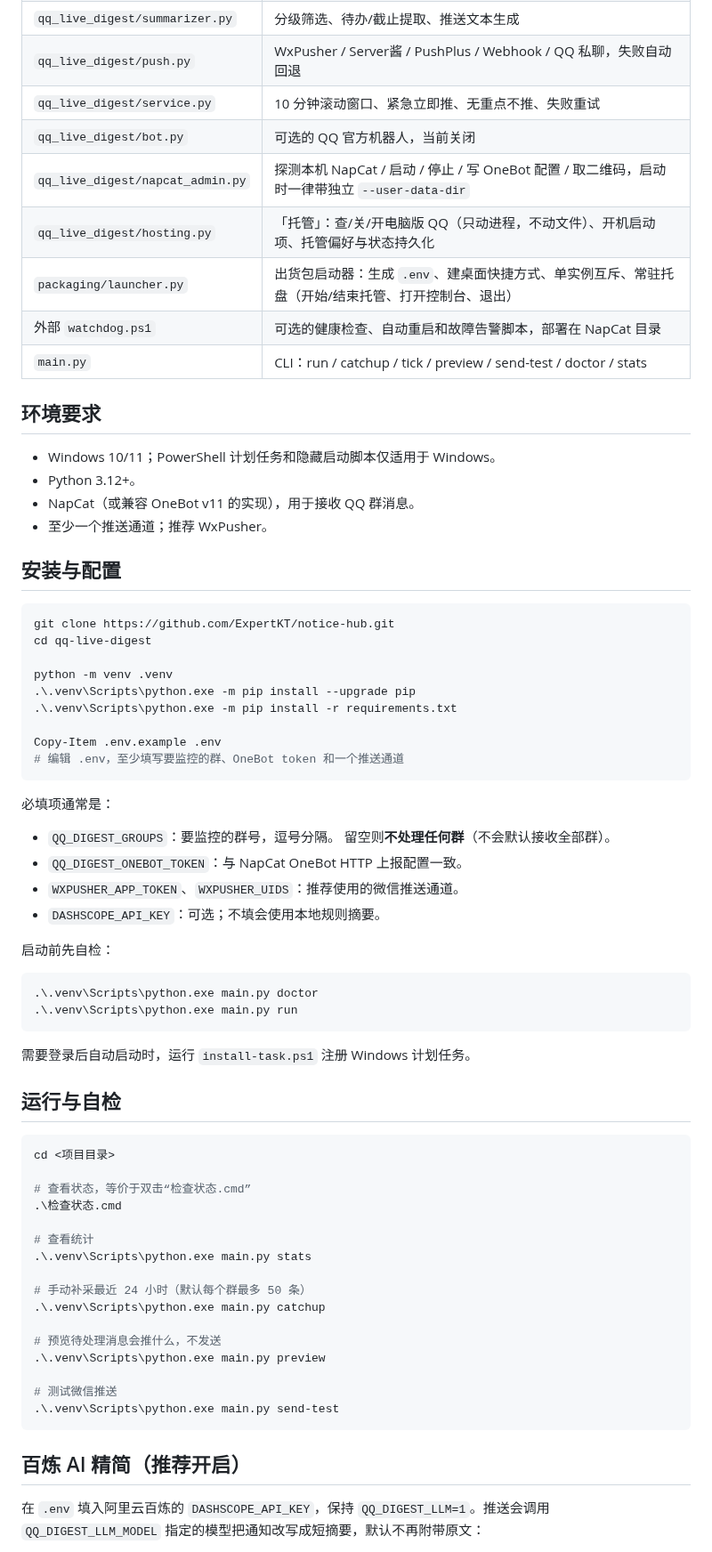
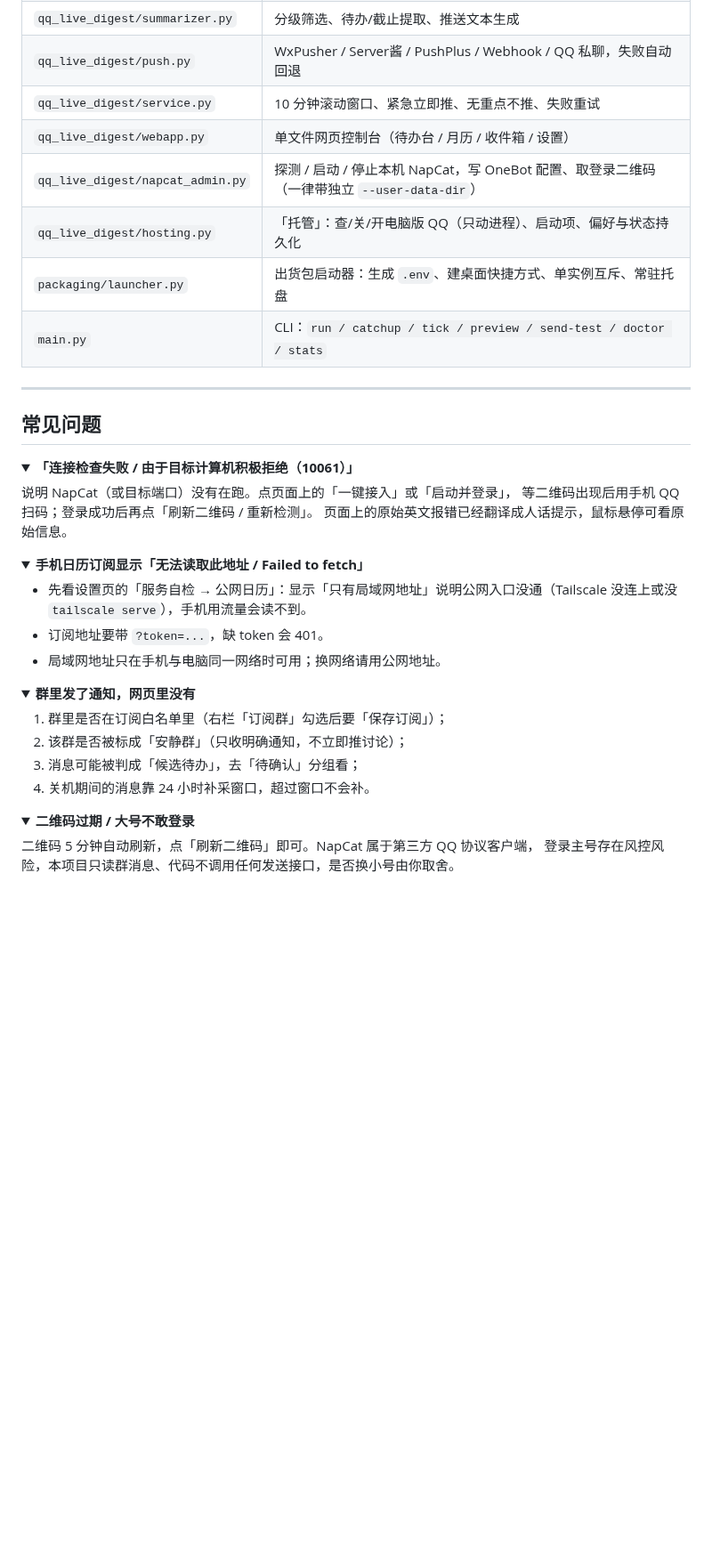
Before and after one commit to ExpertKT/notice-hub, a Markdown page: README.md, the part around one of its changes. Shown at 89% size. GitHub-like rendering; folded sections open; blank space fills up the shorter version.

````diff
--- a/README.md
+++ b/README.md
@@ -58,74 +253,51 @@
 | `qq_live_digest/summarizer.py` | 分级筛选、待办/截止提取、推送文本生成 |
 | `qq_live_digest/push.py` | WxPusher / Server酱 / PushPlus / Webhook / QQ 私聊，失败自动回退 |
 | `qq_live_digest/service.py` | 10 分钟滚动窗口、紧急立即推、无重点不推、失败重试 |
-| `qq_live_digest/bot.py` | 可选的 QQ 官方机器人，当前关闭 |
-| `qq_live_digest/napcat_admin.py` | 探测本机 NapCat / 启动 / 停止 / 写 OneBot 配置 / 取二维码，启动时一律带独立 `--user-data-dir` |
-| `qq_live_digest/hosting.py` | 「托管」：查/关/开电脑版 QQ（只动进程，不动文件）、开机启动项、托管偏好与状态持久化 |
-| `packaging/launcher.py` | 出货包启动器：生成 `.env`、建桌面快捷方式、单实例互斥、常驻托盘（开始/结束托管、打开控制台、退出） |
-| 外部 `watchdog.ps1` | 可选的健康检查、自动重启和故障告警脚本，部署在 NapCat 目录 |
-| `main.py` | CLI：run / catchup / tick / preview / send-test / doctor / stats |
+| `qq_live_digest/webapp.py` | 单文件网页控制台（待办台 / 月历 / 收件箱 / 设置） |
+| `qq_live_digest/napcat_admin.py` | 探测 / 启动 / 停止本机 NapCat，写 OneBot 配置、取登录二维码（一律带独立 `--user-data-dir`） |
+| `qq_live_digest/hosting.py` | 「托管」：查/关/开电脑版 QQ（只动进程）、启动项、偏好与状态持久化 |
+| `packaging/launcher.py` | 出货包启动器：生成 `.env`、建桌面快捷方式、单实例互斥、常驻托盘 |
+| `main.py` | CLI：`run / catchup / tick / preview / send-test / doctor / stats` |
 
-## 环境要求
+</details>
 
-- Windows 10/11；PowerShell 计划任务和隐藏启动脚本仅适用于 Windows。
-- Python 3.12+。
-- NapCat（或兼容 OneBot v11 的实现），用于接收 QQ 群消息。
-- 至少一个推送通道；推荐 WxPusher。
+---
 
-## 安装与配置
+## 常见问题
 
-```powershell
-git clone https://github.com/ExpertKT/notice-hub.git
-cd qq-live-digest
+<details>
+<summary><b>「连接检查失败 / 由于目标计算机积极拒绝（10061）」</b></summary>
 
-python -m venv .venv
-.\.venv\Scripts\python.exe -m pip install --upgrade pip
-.\.venv\Scripts\python.exe -m pip install -r requirements.txt
+说明 NapCat（或目标端口）没有在跑。点页面上的「一键接入」或「启动并登录」，
+等二维码出现后用手机 QQ 扫码；登录成功后再点「刷新二维码 / 重新检测」。
+页面上的原始英文报错已经翻译成人话提示，鼠标悬停可看原始信息。
 
-Copy-Item .env.example .env
-# 编辑 .env，至少填写要监控的群、OneBot token 和一个推送通道
-```
+</details>
 
-必填项通常是：
+<details>
+<summary><b>手机日历订阅显示「无法读取此地址 / Failed to fetch」</b></summary>
 
-- `QQ_DIGEST_GROUPS`：要监控的群号，逗号分隔。
-  留空则**不处理任何群**（不会默认接收全部群）。
-- `QQ_DIGEST_ONEBOT_TOKEN`：与 NapCat OneBot HTTP 上报配置一致。
-- `WXPUSHER_APP_TOKEN`、`WXPUSHER_UIDS`：推荐使用的微信推送通道。
-- `DASHSCOPE_API_KEY`：可选；不填会使用本地规则摘要。
+- 先看设置页的「服务自检 → 公网日历」：显示「只有局域网地址」说明公网入口没通（Tailscale 没连上或没 `tailscale serve`），手机用流量会读不到。
+- 订阅地址要带 `?token=...`，缺 token 会 401。
+- 局域网地址只在手机与电脑同一网络时可用；换网络请用公网地址。
 
-启动前先自检：
+</details>
 
-```powershell
-.\.venv\Scripts\python.exe main.py doctor
-.\.venv\Scripts\python.exe main.py run
-```
+<details>
+<summary><b>群里发了通知，网页里没有</b></summary>
 
-需要登录后自动启动时，运行 `install-task.ps1` 注册 Windows 计划任务。
+1. 群里是否在订阅白名单里（右栏「订阅群」勾选后要「保存订阅」）；
+2. 该群是否被标成「安静群」（只收明确通知，不立即推讨论）；
+3. 消息可能被判成「候选待办」，去「待确认」分组看；
+4. 关机期间的消息靠 24 小时补采窗口，超过窗口不会补。
 
-## 运行与自检
+</details>
 
-```powershell
-cd <项目目录>
+<details>
+<summary><b>二维码过期 / 大号不敢登录</b></summary>
 
-# 查看状态，等价于双击“检查状态.cmd”
-.\检查状态.cmd
+二维码 5 分钟自动刷新，点「刷新二维码」即可。NapCat 属于第三方 QQ 协议客户端，
+登录主号存在风控风险，本项目只读群消息、代码不调用任何发送接口，是否换小号由你取舍。
 
-# 查看统计
-.\.venv\Scripts\python.exe main.py stats
+</details>
 
-# 手动补采最近 24 小时（默认每个群最多 50 条）
-.\.venv\Scripts\python.exe main.py catchup
-
-# 预览待处理消息会推什么，不发送
-.\.venv\Scripts\python.exe main.py preview
-
-# 测试微信推送
-.\.venv\Scripts\python.exe main.py send-test
-```
-
-## 百炼 AI 精简（推荐开启）
-
-在 `.env` 填入阿里云百炼的 `DASHSCOPE_API_KEY`，保持 `QQ_DIGEST_LLM=1`。推送会调用
-`QQ_DIGEST_LLM_MODEL` 指定的模型把通知改写成短摘要，默认不再附带原文：
-
````
Also changed, not shown: other parts of README.md (+289 -216 lines), docs/screenshots/desktop-calendar.png (added), docs/screenshots/desktop-feed.png (added), docs/screenshots/desktop-tasks.png (added), docs/screenshots/phone-tasks.png (added), docs/screenshots/rail-panels.png (added).
